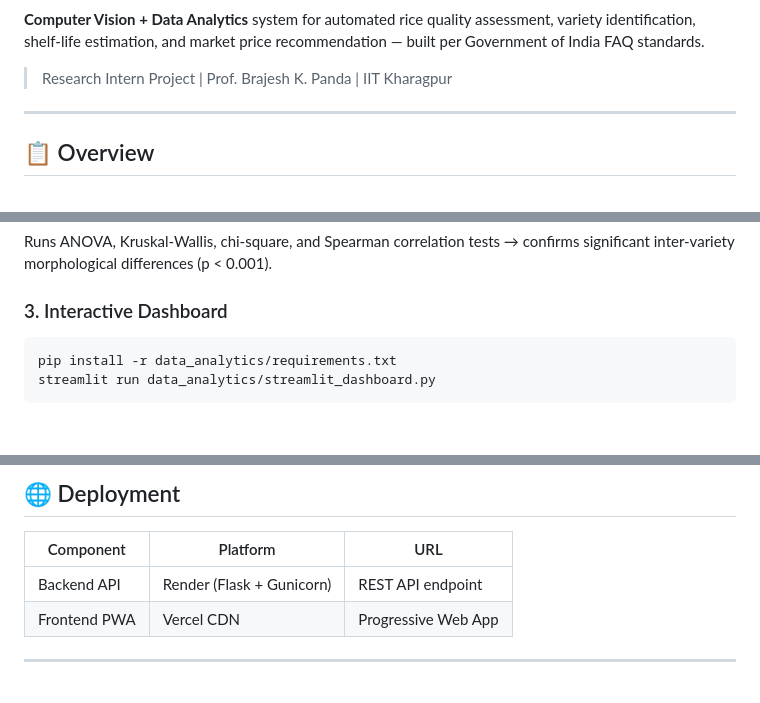
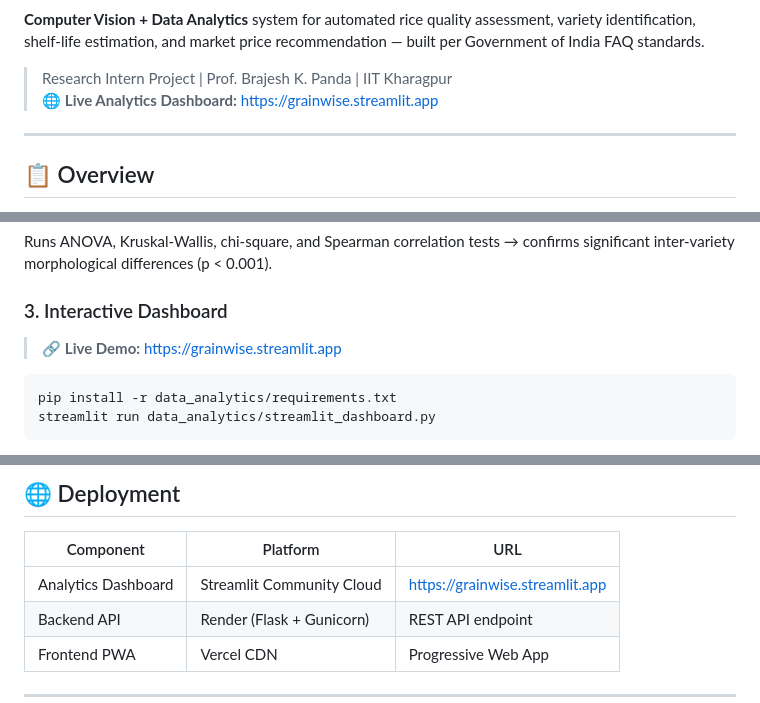
Before and after one commit to akuri47/GrainWise, a Markdown page: README.md, 3 parts joined by grey strips. Drawn GitHub-style; blank space fills up the shorter version.

Commit message:
Add live Streamlit dashboard link and badge to README

````diff
--- a/README.md
+++ b/README.md
@@ -3,6 +5,7 @@
 **Computer Vision + Data Analytics** system for automated rice quality assessment, variety identification, shelf-life estimation, and market price recommendation — built per Government of India FAQ standards.
 
 > Research Intern Project | Prof. Brajesh K. Panda | IIT Kharagpur
+> 🌐 **Live Analytics Dashboard:** [https://grainwise.streamlit.app](https://grainwise.streamlit.app)
 
 ---
 
@@ -94,6 +97,9 @@ python data_analytics/statistical_tests.py
 Runs ANOVA, Kruskal-Wallis, chi-square, and Spearman correlation tests → confirms significant inter-variety morphological differences (p < 0.001).
 
 ### 3. Interactive Dashboard
+
+> 🔗 **Live Demo:** [https://grainwise.streamlit.app](https://grainwise.streamlit.app)
+
 ```bash
 pip install -r data_analytics/requirements.txt
 streamlit run data_analytics/streamlit_dashboard.py
@@ -116,6 +122,7 @@ Generates realistic synthetic grain feature data for analytics testing.
 
 | Component | Platform | URL |
 |-----------|----------|-----|
+| Analytics Dashboard | Streamlit Community Cloud | [https://grainwise.streamlit.app](https://grainwise.streamlit.app) |
 | Backend API | Render (Flask + Gunicorn) | REST API endpoint |
 | Frontend PWA | Vercel CDN | Progressive Web App |
 
````
Also changed, not shown: other parts of README.md (+2 -0 lines).
